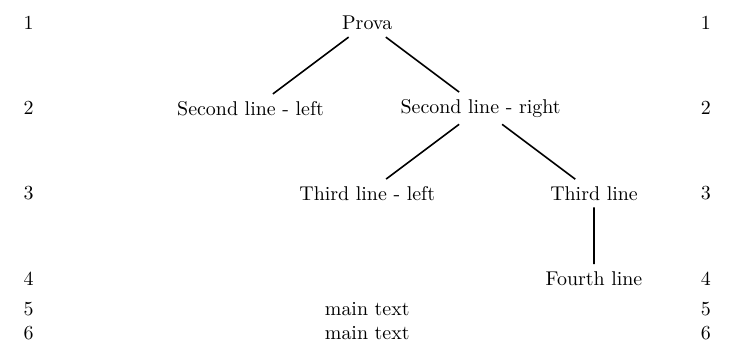
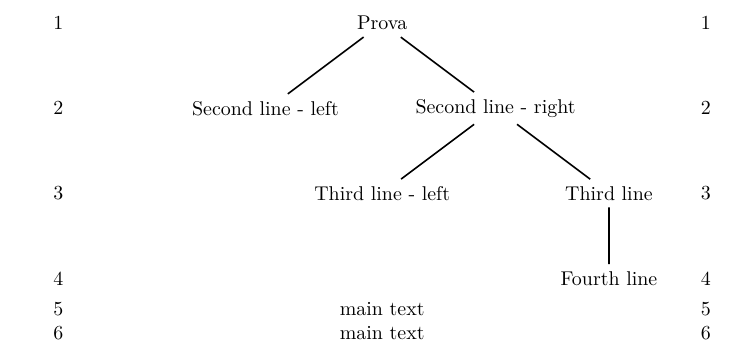
Before and after one commit to maieul/ledmac, a LaTeX document (solution1.tex): part of the page, cut so that both start at the same text. Compiled offline with XeLaTeX.

Commit message:
tenir compte de l'indentation naturelle

```diff
--- a/solution1.tex
+++ b/solution1.tex
@@ -38,13 +38,13 @@
 
 
   \foreach \Node in \@eledtikzlines {%\y1=y-coord of the node
-    \path let \p1=($ (\Node) $) in node at (0,\y1)[inner sep=0,outer sep=0,text width=\textwidth]{\Node\hfill\Node};
+    \path let \p1=($ (\Node) $) in node at (0,\y1)[inner sep=0,outer sep=0,text width=\textwidth-\parindent]{\Node\hfill\Node};
   }
 \end{tikzpicture}
 
 
-\noindent\the\@eledtikzline\hfill main text\hfill \the\@eledtikzline\eeledtikzline
+\the\@eledtikzline\hfill main text\hfill \the\@eledtikzline\eeledtikzline
 
-\noindent\the\@eledtikzline\hfill main text\hfill \the\@eledtikzline
+\the\@eledtikzline\hfill main text\hfill \the\@eledtikzline
 
 \end{document}
```
Also changed, not shown: solution1.tex (2 more changed lines).
